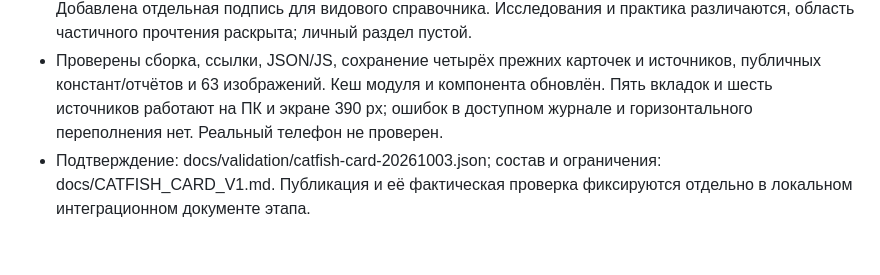
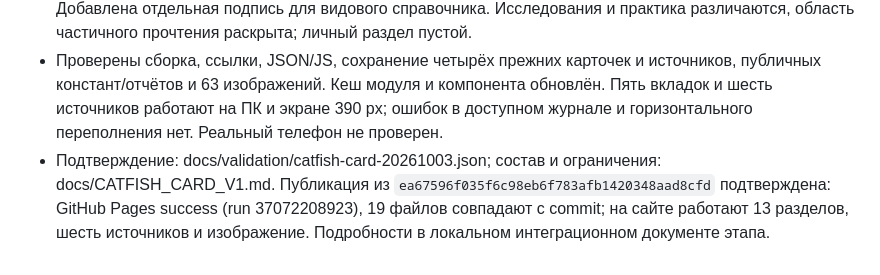
Before and after one commit to Orelkin/rybalka-consultant-preview, a Markdown page: docs/WORK_LOG.md, the part around the change. Drawn GitHub-style.

```diff
--- a/docs/WORK_LOG.md
+++ b/docs/WORK_LOG.md
@@ -98,4 +98,4 @@
 - По команде пользователя работа возобновлена с сохранённой точки; main сверён без отключения проверки сертификатов. Локальное правило экономии и запись паузы сохранены.
 - Сом перенесён в Fish Card Standard v1: пять вкладок, 13 разделов, 13 утверждений и шесть источников. Добавлена отдельная подпись для видового справочника. Исследования и практика различаются, область частичного прочтения раскрыта; личный раздел пустой.
 - Проверены сборка, ссылки, JSON/JS, сохранение четырёх прежних карточек и источников, публичных констант/отчётов и 63 изображений. Кеш модуля и компонента обновлён. Пять вкладок и шесть источников работают на ПК и экране 390 px; ошибок в доступном журнале и горизонтального переполнения нет. Реальный телефон не проверен.
-- Подтверждение: docs/validation/catfish-card-20261003.json; состав и ограничения: docs/CATFISH_CARD_V1.md. Публикация и её фактическая проверка фиксируются отдельно в локальном интеграционном документе этапа.
+- Подтверждение: docs/validation/catfish-card-20261003.json; состав и ограничения: docs/CATFISH_CARD_V1.md. Публикация из `ea67596f035f6c98eb6f783afb1420348aad8cfd` подтверждена: GitHub Pages success (run 37072208923), 19 файлов совпадают с commit; на сайте работают 13 разделов, шесть источников и изображение. Подробности в локальном интеграционном документе этапа.
```
Also changed, not shown: docs/PROJECT_STATE.md (+3 -3 lines).
